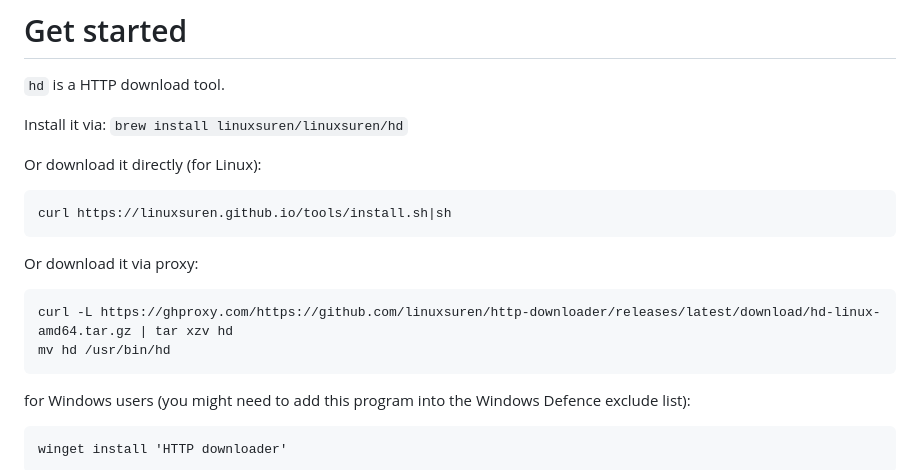
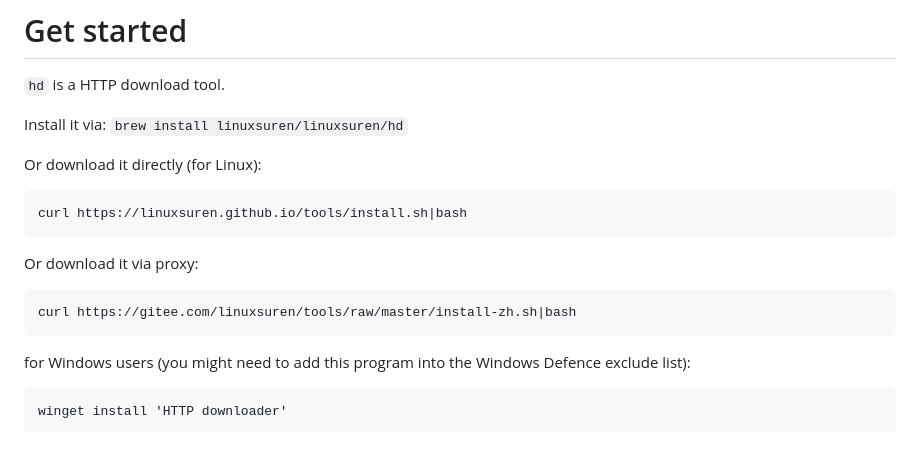
Before and after one commit to LinuxSuRen/http-downloader, a Markdown page: README.md, the part around the change. GitHub-like rendering; blank space fills up the shorter version.

Commit message:
Update the install script usage

````diff
--- a/README.md
+++ b/README.md
@@ -16,13 +16,12 @@ Install it via: `brew install linuxsuren/linuxsuren/hd`
 
 Or download it directly (for Linux):
 ```
-curl https://linuxsuren.github.io/tools/install.sh|sh
+curl https://linuxsuren.github.io/tools/install.sh|bash
 ```
 
 Or download it via proxy:
 ```
-curl -L https://ghproxy.com/https://github.com/linuxsuren/http-downloader/releases/latest/download/hd-linux-amd64.tar.gz | tar xzv hd
-mv hd /usr/bin/hd
+curl https://gitee.com/linuxsuren/tools/raw/master/install-zh.sh|bash
 ```
 
 for Windows users (you might need to add this program into the Windows Defence exclude list):
````
